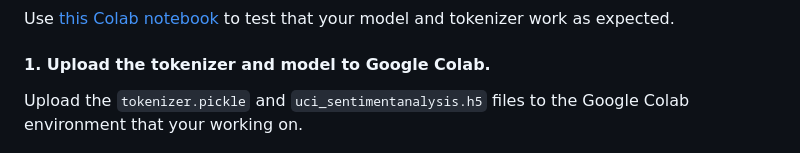
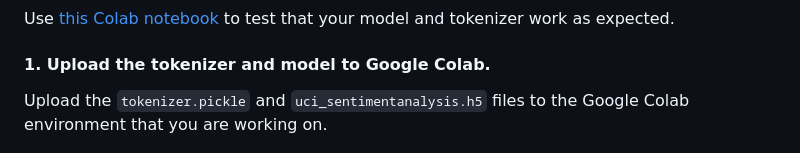
Before and after one commit to tashiad/capstone-sentiment-analysis-app-starter, a Markdown page: README.md, the part around the change. GitHub-like rendering.

```diff
--- a/README.md
+++ b/README.md
@@ -241,7 +241,7 @@ Use [this Colab notebook](https://colab.research.google.com/drive/1neUIezfOo2qme
 
 #### 1. Upload the tokenizer and model to Google Colab.
 
-Upload the `tokenizer.pickle` and `uci_sentimentanalysis.h5` files to the Google Colab environment that your working on.
+Upload the `tokenizer.pickle` and `uci_sentimentanalysis.h5` files to the Google Colab environment that you are working on.
 
 ![Upload to Colab](static/screenshots/upload-colab.png)
 
```
